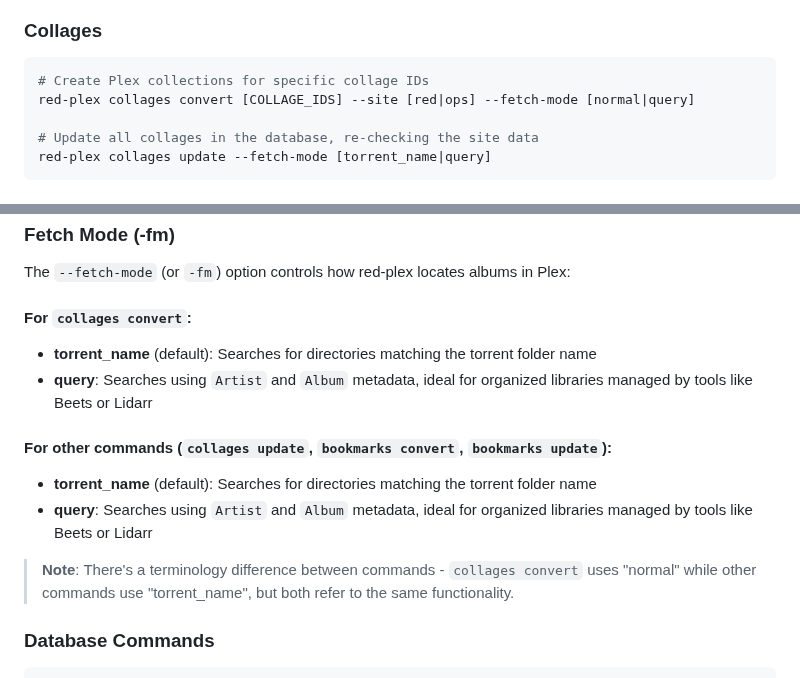
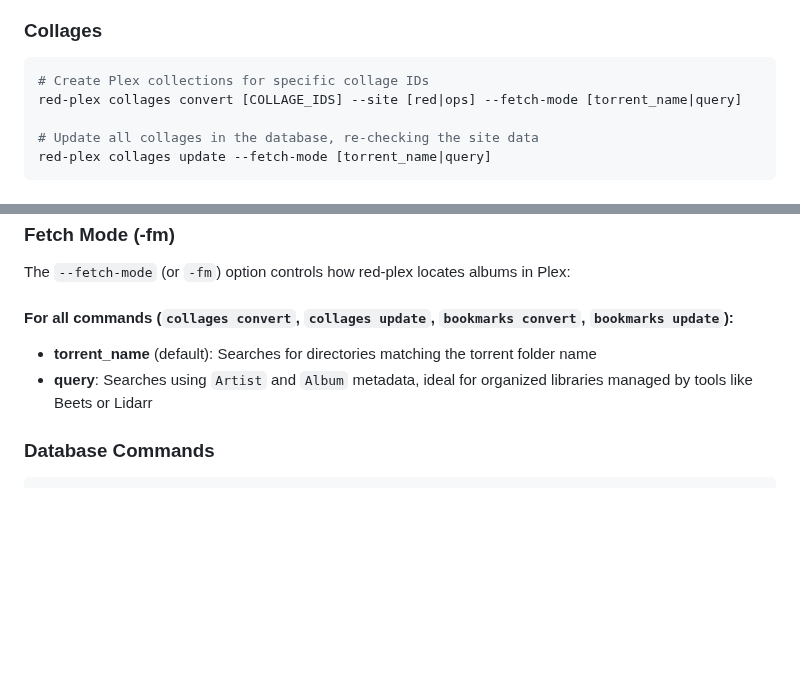
Before and after one commit to marceljungle/red-plex, a Markdown page: README.md, 2 parts joined by grey strips. GitHub-like rendering; blank space fills up the shorter version.

Commit message:
Fix README fetch mode documentation to match CLI implementation
Co-authored-by: marceljungle <44347173+marceljungle@users.noreply.github.com>

````diff
--- a/README.md
+++ b/README.md
@@ -210,7 +210,7 @@ red-plex config reset
 
 ```bash
 # Create Plex collections for specific collage IDs
-red-plex collages convert [COLLAGE_IDS] --site [red|ops] --fetch-mode [normal|query]
+red-plex collages convert [COLLAGE_IDS] --site [red|ops] --fetch-mode [torrent_name|query]
 
 # Update all collages in the database, re-checking the site data
 red-plex collages update --fetch-mode [torrent_name|query]
@@ -230,15 +230,9 @@ red-plex bookmarks update --fetch-mode [torrent_name|query]
 
 The `--fetch-mode` (or `-fm`) option controls how red-plex locates albums in Plex:
 
-#### For `collages convert`:
+#### For all commands (`collages convert`, `collages update`, `bookmarks convert`, `bookmarks update`):
 - **torrent_name** (default): Searches for directories matching the torrent folder name
 - **query**: Searches using `Artist` and `Album` metadata, ideal for organized libraries managed by tools like Beets or Lidarr
-
-#### For other commands (`collages update`, `bookmarks convert`, `bookmarks update`):
-- **torrent_name** (default): Searches for directories matching the torrent folder name
-- **query**: Searches using `Artist` and `Album` metadata, ideal for organized libraries managed by tools like Beets or Lidarr
-
-> **Note**: There's a terminology difference between commands - `collages convert` uses "normal" while other commands use "torrent_name", but both refer to the same functionality.
 
 ### Database Commands
 
````
